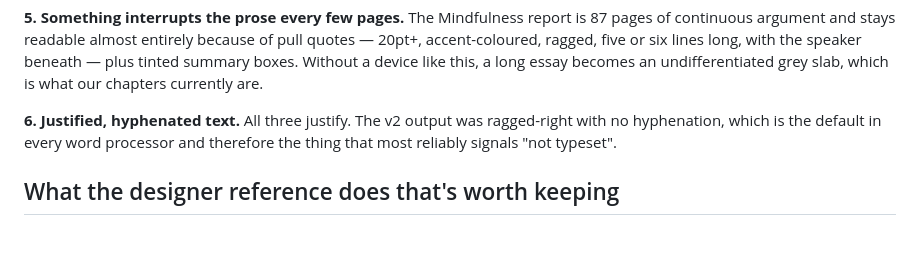
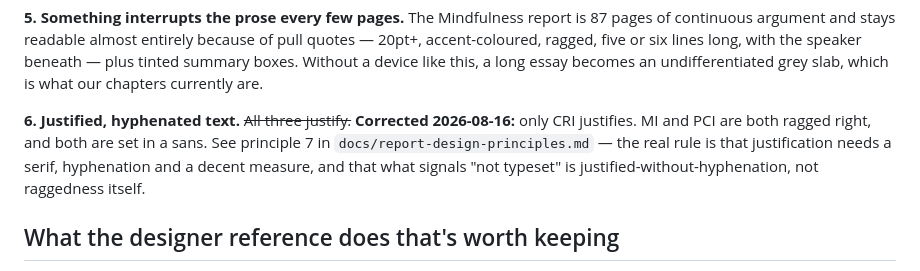
Before and after one commit to life-itself/pdf-report-publishing, a Markdown page: docs/typography-research.md, the part around the change. Rendered like a GitHub page; blank space fills up the shorter version.

```diff
--- a/docs/typography-research.md
+++ b/docs/typography-research.md
@@ -67,10 +67,12 @@ six lines long, with the speaker beneath — plus tinted summary boxes.
 Without a device like this, a long essay becomes an undifferentiated
 grey slab, which is what our chapters currently are.
 
-**6. Justified, hyphenated text.** All three justify. The v2 output was
-ragged-right with no hyphenation, which is the default in every word
-processor and therefore the thing that most reliably signals "not
-typeset".
+**6. Justified, hyphenated text.** ~~All three justify.~~ **Corrected
+2026-08-16:** only CRI justifies. MI and PCI are both ragged right, and
+both are set in a sans. See principle 7 in
+`docs/report-design-principles.md` — the real rule is that justification
+needs a serif, hyphenation and a decent measure, and that what signals
+"not typeset" is justified-without-hyphenation, not raggedness itself.
 
 ## What the designer reference does that's worth keeping
 
```
Also changed, not shown: docs/report-design-principles.md (added, +297 -0 lines).
